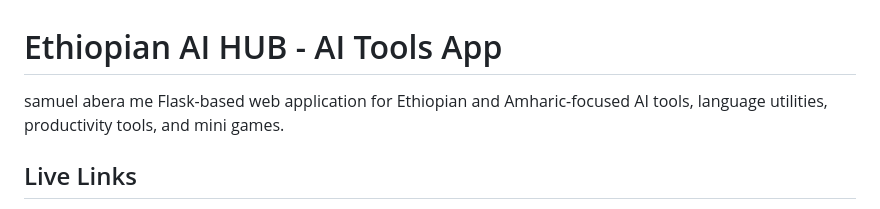
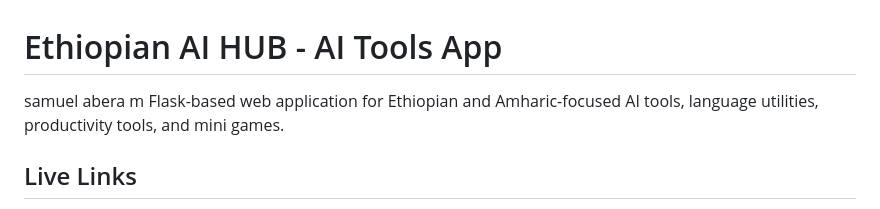
Before and after one commit to samuelabera21/Samuel_AI_Tools_App, a Markdown page: README.md, the part around the change. Drawn GitHub-style.

```diff
--- a/README.md
+++ b/README.md
@@ -1,5 +1,5 @@
 # Ethiopian AI HUB - AI Tools App
-samuel abera me
+samuel abera m
 Flask-based web application for Ethiopian and Amharic-focused AI tools, language utilities, productivity tools, and mini games.
 
 ## Live Links
```
